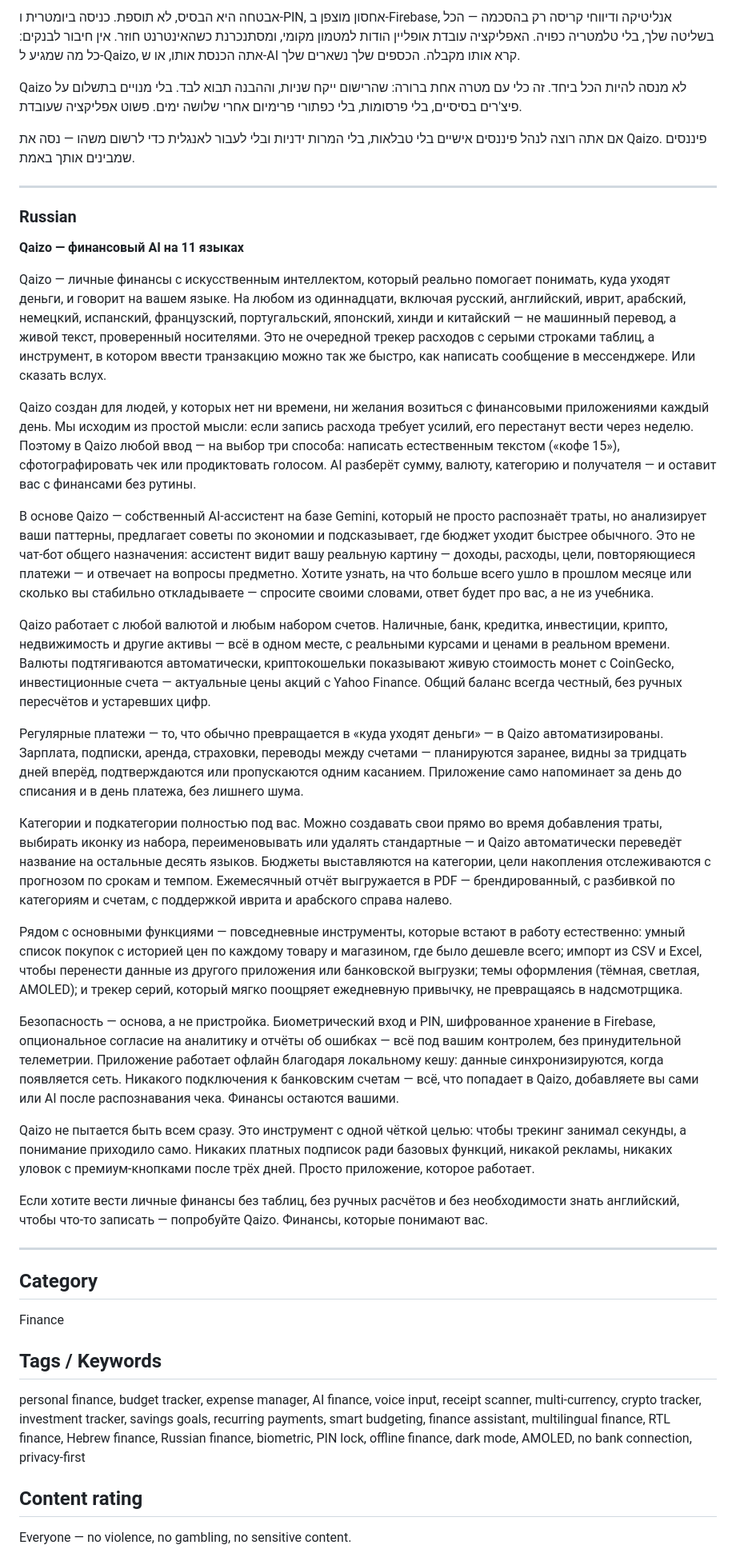
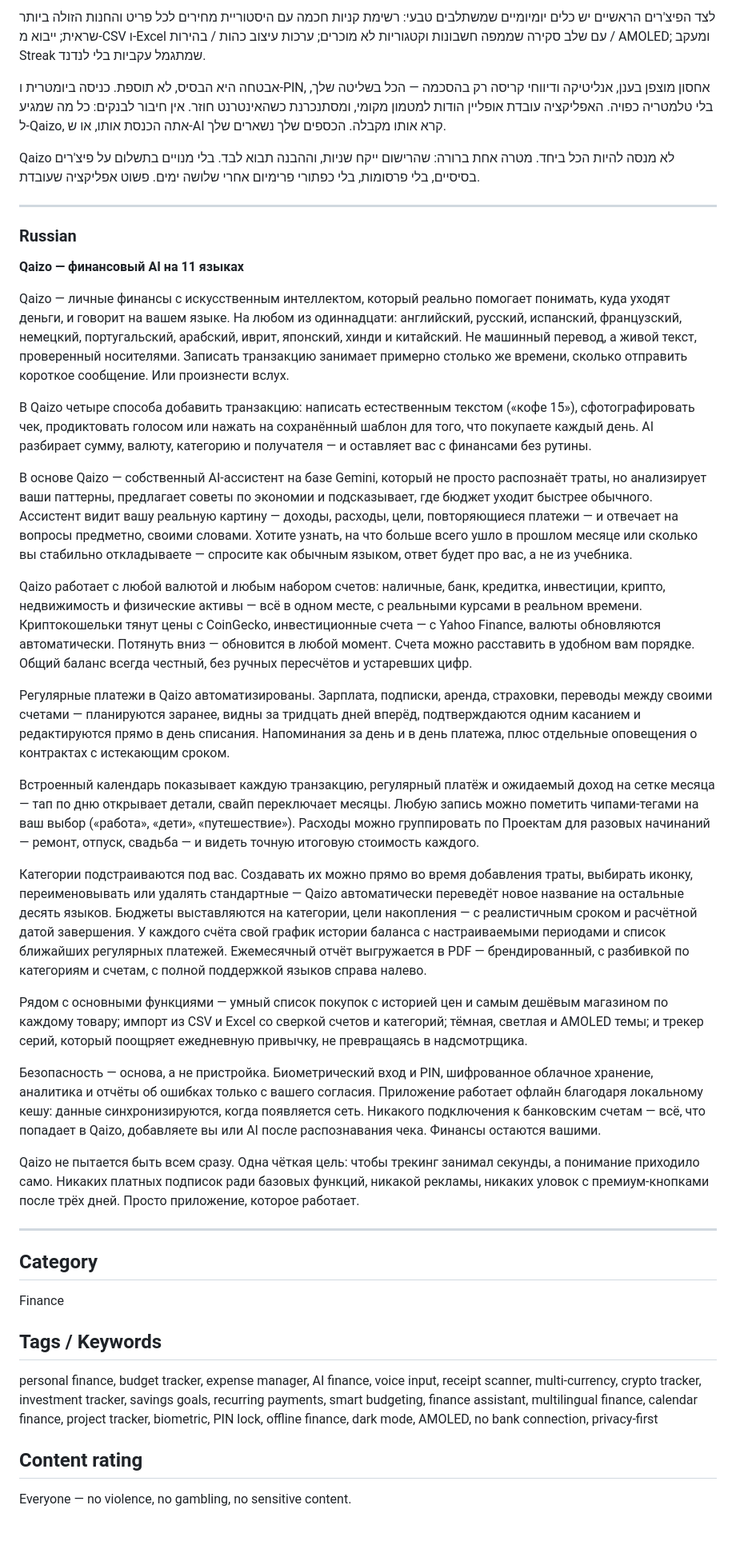
Before and after one commit to qaizo-app/Qaizo, a Markdown page: docs/store-description.md, the part around the change printed below. Shown: that part at 80% size. GitHub-like rendering; blank space fills up the shorter version.

```diff
--- a/docs/store-description.md
+++ b/docs/store-description.md
@@ -67,9 +72,9 @@ Qaizo עובדת עם כל מטבע ועם כל שילוב של חשבונות.
 
-אבטחה היא הבסיס, לא תוספת. כניסה ביומטרית ו-PIN, אחסון מוצפן ב-Firebase, אנליטיקה ודיווחי קריסה רק בהסכמה — הכל בשליטה שלך, בלי טלמטריה כפויה. האפליקציה עובדת אופליין הודות למטמון מקומי, ומסתנכרנת כשהאינטרנט חוזר. אין חיבור לבנקים: כל מה שמגיע ל-Qaizo, אתה הכנסת אותו, או ש-AI קרא אותו מקבלה. הכספים שלך נשארים שלך.
+לצד הפיצ'רים הראשיים יש כלים יומיומיים שמשתלבים טבעי: רשימת קניות חכמה עם היסטוריית מחירים לכל פריט והחנות הזולה ביותר שראית; ייבוא מ-CSV ו-Excel עם שלב סקירה שממפה חשבונות וקטגוריות לא מוכרים; ערכות עיצוב כהות / בהירות / AMOLED; ומעקב Streak שמתגמל עקביות בלי לנדנד.
 
-Qaizo לא מנסה להיות הכל ביחד. זה כלי עם מטרה אחת ברורה: שהרישום ייקח שניות, וההבנה תבוא לבד. בלי מנויים בתשלום על פיצ'רים בסיסיים, בלי פרסומות, בלי כפתורי פרימיום אחרי שלושה ימים. פשוט אפליקציה שעובדת.
+אבטחה היא הבסיס, לא תוספת. כניסה ביומטרית ו-PIN, אחסון מוצפן בענן, אנליטיקה ודיווחי קריסה רק בהסכמה — הכל בשליטה שלך, בלי טלמטריה כפויה. האפליקציה עובדת אופליין הודות למטמון מקומי, ומסתנכרנת כשהאינטרנט חוזר. אין חיבור לבנקים: כל מה שמגיע ל-Qaizo, אתה הכנסת אותו, או ש-AI קרא אותו מקבלה. הכספים שלך נשארים שלך.
 
-אם אתה רוצה לנהל פיננסים אישיים בלי טבלאות, בלי המרות ידניות ובלי לעבור לאנגלית כדי לרשום משהו — נסה את Qaizo. פיננסים שמבינים אותך באמת.
+Qaizo לא מנסה להיות הכל ביחד. מטרה אחת ברורה: שהרישום ייקח שניות, וההבנה תבוא לבד. בלי מנויים בתשלום על פיצ'רים בסיסיים, בלי פרסומות, בלי כפתורי פרימיום אחרי שלושה ימים. פשוט אפליקציה שעובדת.
 
 ---
 
@@ -77,25 +82,25 @@ Qaizo לא מנסה להיות הכל ביחד. זה כלי עם מטרה אחת
 
 **Qaizo — финансовый AI на 11 языках**
 
-Qaizo — личные финансы с искусственным интеллектом, который реально помогает понимать, куда уходят деньги, и говорит на вашем языке. На любом из одиннадцати, включая русский, английский, иврит, арабский, немецкий, испанский, французский, португальский, японский, хинди и китайский — не машинный перевод, а живой текст, проверенный носителями. Это не очередной трекер расходов с серыми строками таблиц, а инструмент, в котором ввести транзакцию можно так же быстро, как написать сообщение в мессенджере. Или сказать вслух.
+Qaizo — личные финансы с искусственным интеллектом, который реально помогает понимать, куда уходят деньги, и говорит на вашем языке. На любом из одиннадцати: английский, русский, испанский, французский, немецкий, португальский, арабский, иврит, японский, хинди и китайский. Не машинный перевод, а живой текст, проверенный носителями. Записать транзакцию занимает примерно столько же времени, сколько отправить короткое сообщение. Или произнести вслух.
 
-Qaizo создан для людей, у которых нет ни времени, ни желания возиться с финансовыми приложениями каждый день. Мы исходим из простой мысли: если запись расхода требует усилий, его перестанут вести через неделю. Поэтому в Qaizo любой ввод — на выбор три способа: написать естественным текстом («кофе 15»), сфотографировать чек или продиктовать голосом. AI разберёт сумму, валюту, категорию и получателя — и оставит вас с финансами без рутины.
+В Qaizo четыре способа добавить транзакцию: написать естественным текстом («кофе 15»), сфотографировать чек, продиктовать голосом или нажать на сохранённый шаблон для того, что покупаете каждый день. AI разбирает сумму, валюту, категорию и получателя — и оставляет вас с финансами без рутины.
 
-В основе Qaizo — собственный AI-ассистент на базе Gemini, который не просто распознаёт траты, но анализирует ваши паттерны, предлагает советы по экономии и подсказывает, где бюджет уходит быстрее обычного. Это не чат-бот общего назначения: ассистент видит вашу реальную картину — доходы, расходы, цели, повторяющиеся платежи — и отвечает на вопросы предметно. Хотите узнать, на что больше всего ушло в прошлом месяце или сколько вы стабильно откладываете — спросите своими словами, ответ будет про вас, а не из учебника.
+В основе Qaizo — собственный AI-ассистент на базе Gemini, который не просто распознаёт траты, но анализирует ваши паттерны, предлагает советы по экономии и подсказывает, где бюджет уходит быстрее обычного. Ассистент видит вашу реальную картину — доходы, расходы, цели, повторяющиеся платежи — и отвечает на вопросы предметно, своими словами. Хотите узнать, на что больше всего ушло в прошлом месяце или сколько вы стабильно откладываете — спросите как обычным языком, ответ будет про вас, а не из учебника.
 
-Qaizo работает с любой валютой и любым набором счетов. Наличные, банк, кредитка, инвестиции, крипто, недвижимость и другие активы — всё в одном месте, с реальными курсами и ценами в реальном времени. Валюты подтягиваются автоматически, криптокошельки показывают живую стоимость монет с CoinGecko, инвестиционные счета — актуальные цены акций с Yahoo Finance. Общий баланс всегда честный, без ручных пересчётов и устаревших цифр.
+Qaizo работает с любой валютой и любым набором счетов: наличные, банк, кредитка, инвестиции, крипто, недвижимость и физические активы — всё в одном месте, с реальными курсами в реальном времени. Криптокошельки тянут цены с CoinGecko, инвестиционные счета — с Yahoo Finance, валюты обновляются автоматически. Потянуть вниз — обновится в любой момент. Счета можно расставить в удобном вам порядке. Общий баланс всегда честный, без ручных пересчётов и устаревших цифр.
 
-Регулярные платежи — то, что обычно превращается в «куда уходят деньги» — в Qaizo автоматизированы. Зарплата, подписки, аренда, страховки, переводы между счетами — планируются заранее, видны за тридцать дней вперёд, подтверждаются или пропускаются одним касанием. Приложение само напоминает за день до списания и в день платежа, без лишнего шума.
+Регулярные платежи в Qaizo автоматизированы. Зарплата, подписки, аренда, страховки, переводы между своими счетами — планируются заранее, видны за тридцать дней вперёд, подтверждаются одним касанием и редактируются прямо в день списания. Напоминания за день и в день платежа, плюс отдельные оповещения о контрактах с истекающим сроком.
 
-Категории и подкатегории полностью под вас. Можно создавать свои прямо во время добавления траты, выбирать иконку из набора, переименовывать или удалять стандартные — и Qaizo автоматически переведёт название на остальные десять языков. Бюджеты выставляются на категории, цели накопления отслеживаются с прогнозом по срокам и темпом. Ежемесячный отчёт выгружается в PDF — брендированный, с разбивкой по категориям и счетам, с поддержкой иврита и арабского справа налево.
+Встроенный календарь показывает каждую транзакцию, регулярный платёж и ожидаемый доход на сетке месяца — тап по дню открывает детали, свайп переключает месяцы. Любую запись можно пометить чипами-тегами на ваш выбор («работа», «дети», «путешествие»). Расходы можно группировать по Проектам для разовых начинаний — ремонт, отпуск, свадьба — и видеть точную итоговую стоимость каждого.
 
-Рядом с основными функциями — повседневные инструменты, которые встают в работу естественно: умный список покупок с историей цен по каждому товару и магазином, где было дешевле всего; импорт из CSV и Excel, чтобы перенести данные из другого приложения или банковской выгрузки; темы оформления (тёмная, светлая, AMOLED); и трекер серий, который мягко поощряет ежедневную привычку, не превращаясь в надсмотрщика.
+Категории подстраиваются под вас. Создавать их можно прямо во время добавления траты, выбирать иконку, переименовывать или удалять стандартные — Qaizo автоматически переведёт новое название на остальные десять языков. Бюджеты выставляются на категории, цели накопления — с реалистичным сроком и расчётной датой завершения. У каждого счёта свой график истории баланса с настраиваемыми периодами и список ближайших регулярных платежей. Ежемесячный отчёт выгружается в PDF — брендированный, с разбивкой по категориям и счетам, с полной поддержкой языков справа налево.
 
-Безопасность — основа, а не пристройка. Биометрический вход и PIN, шифрованное хранение в Firebase, опциональное согласие на аналитику и отчёты об ошибках — всё под вашим контролем, без принудительной телеметрии. Приложение работает офлайн благодаря локальному кешу: данные синхронизируются, когда появляется сеть. Никакого подключения к банковским счетам — всё, что попадает в Qaizo, добавляете вы сами или AI после распознавания чека. Финансы остаются вашими.
+Рядом с основными функциями — умный список покупок с историей цен и самым дешёвым магазином по каждому товару; импорт из CSV и Excel со сверкой счетов и категорий; тёмная, светлая и AMOLED темы; и трекер серий, который поощряет ежедневную привычку, не превращаясь в надсмотрщика.
 
-Qaizo не пытается быть всем сразу. Это инструмент с одной чёткой целью: чтобы трекинг занимал секунды, а понимание приходило само. Никаких платных подписок ради базовых функций, никакой рекламы, никаких уловок с премиум-кнопками после трёх дней. Просто приложение, которое работает.
+Безопасность — основа, а не пристройка. Биометрический вход и PIN, шифрованное облачное хранение, аналитика и отчёты об ошибках только с вашего согласия. Приложение работает офлайн благодаря локальному кешу: данные синхронизируются, когда появляется сеть. Никакого подключения к банковским счетам — всё, что попадает в Qaizo, добавляете вы или AI после распознавания чека. Финансы остаются вашими.
 
-Если хотите вести личные финансы без таблиц, без ручных расчётов и без необходимости знать английский, чтобы что-то записать — попробуйте Qaizo. Финансы, которые понимают вас.
+Qaizo не пытается быть всем сразу. Одна чёткая цель: чтобы трекинг занимал секунды, а понимание приходило само. Никаких платных подписок ради базовых функций, никакой рекламы, никаких уловок с премиум-кнопками после трёх дней. Просто приложение, которое работает.
 
 ---
 
@@ -103,7 +108,7 @@ Qaizo не пытается быть всем сразу. Это инструм
 Finance
 
 ## Tags / Keywords
-personal finance, budget tracker, expense manager, AI finance, voice input, receipt scanner, multi-currency, crypto tracker, investment tracker, savings goals, recurring payments, smart budgeting, finance assistant, multilingual finance, RTL finance, Hebrew finance, Russian finance, biometric, PIN lock, offline finance, dark mode, AMOLED, no bank connection, privacy-first
+personal finance, budget tracker, expense manager, AI finance, voice input, receipt scanner, multi-currency, crypto tracker, investment tracker, savings goals, recurring payments, smart budgeting, finance assistant, multilingual finance, calendar finance, project tracker, biometric, PIN lock, offline finance, dark mode, AMOLED, no bank connection, privacy-first
 
 ## Content rating
 Everyone — no violence, no gambling, no sensitive content.
```
Also changed, not shown: other parts of docs/store-description.md (+24 -19 lines).
